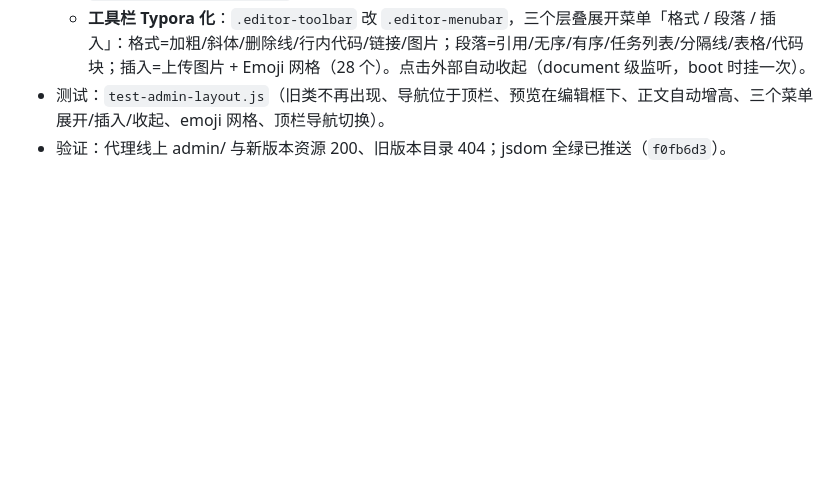
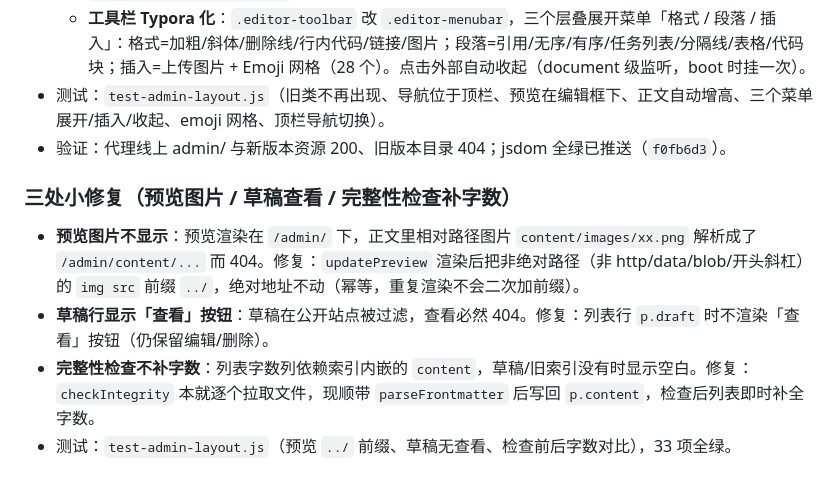
Before and after one commit to idealisan/real-life-notes, a Markdown page: docs/requirements.md, the part around the change. Drawn GitHub-style; blank space fills up the shorter version.

Commit message:
docs: 记录三处小修复

```diff
--- a/docs/requirements.md
+++ b/docs/requirements.md
@@ -149,3 +149,9 @@
   - **工具栏 Typora 化**：`.editor-toolbar` 改 `.editor-menubar`，三个层叠展开菜单「格式 / 段落 / 插入」：格式=加粗/斜体/删除线/行内代码/链接/图片；段落=引用/无序/有序/任务列表/分隔线/表格/代码块；插入=上传图片 + Emoji 网格（28 个）。点击外部自动收起（document 级监听，boot 时挂一次）。
 - 测试：`test-admin-layout.js`（旧类不再出现、导航位于顶栏、预览在编辑框下、正文自动增高、三个菜单展开/插入/收起、emoji 网格、顶栏导航切换）。
 - 验证：代理线上 admin/ 与新版本资源 200、旧版本目录 404；jsdom 全绿已推送（`f0fb6d3`）。
+
+### 三处小修复（预览图片 / 草稿查看 / 完整性检查补字数）
+- **预览图片不显示**：预览渲染在 `/admin/` 下，正文里相对路径图片 `content/images/xx.png` 解析成了 `/admin/content/...` 而 404。修复：`updatePreview` 渲染后把非绝对路径（非 http/data/blob/开头斜杠）的 `img src` 前缀 `../`，绝对地址不动（幂等，重复渲染不会二次加前缀）。
+- **草稿行显示「查看」按钮**：草稿在公开站点被过滤，查看必然 404。修复：列表行 `p.draft` 时不渲染「查看」按钮（仍保留编辑/删除）。
+- **完整性检查不补字数**：列表字数列依赖索引内嵌的 `content`，草稿/旧索引没有时显示空白。修复：`checkIntegrity` 本就逐个拉取文件，现顺带 `parseFrontmatter` 后写回 `p.content`，检查后列表即时补全字数。
+- 测试：`test-admin-layout.js`（预览 `../` 前缀、草稿无查看、检查前后字数对比），33 项全绿。
```
